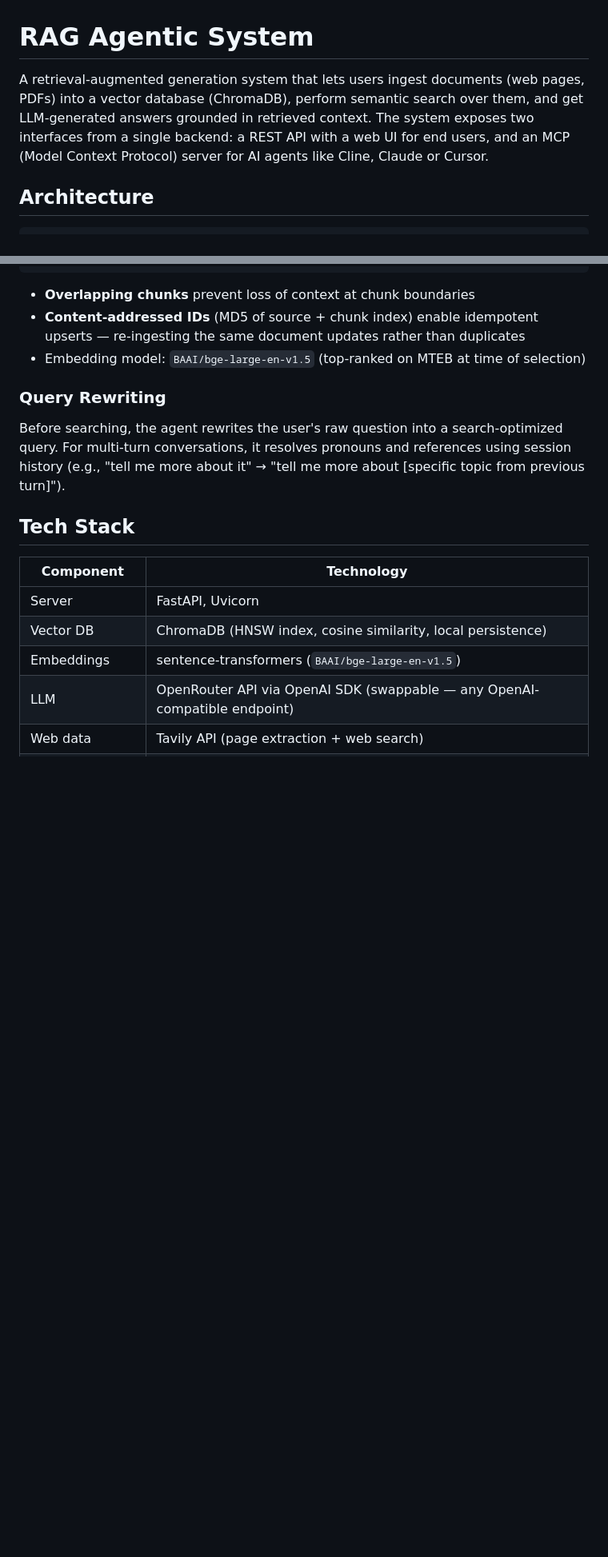
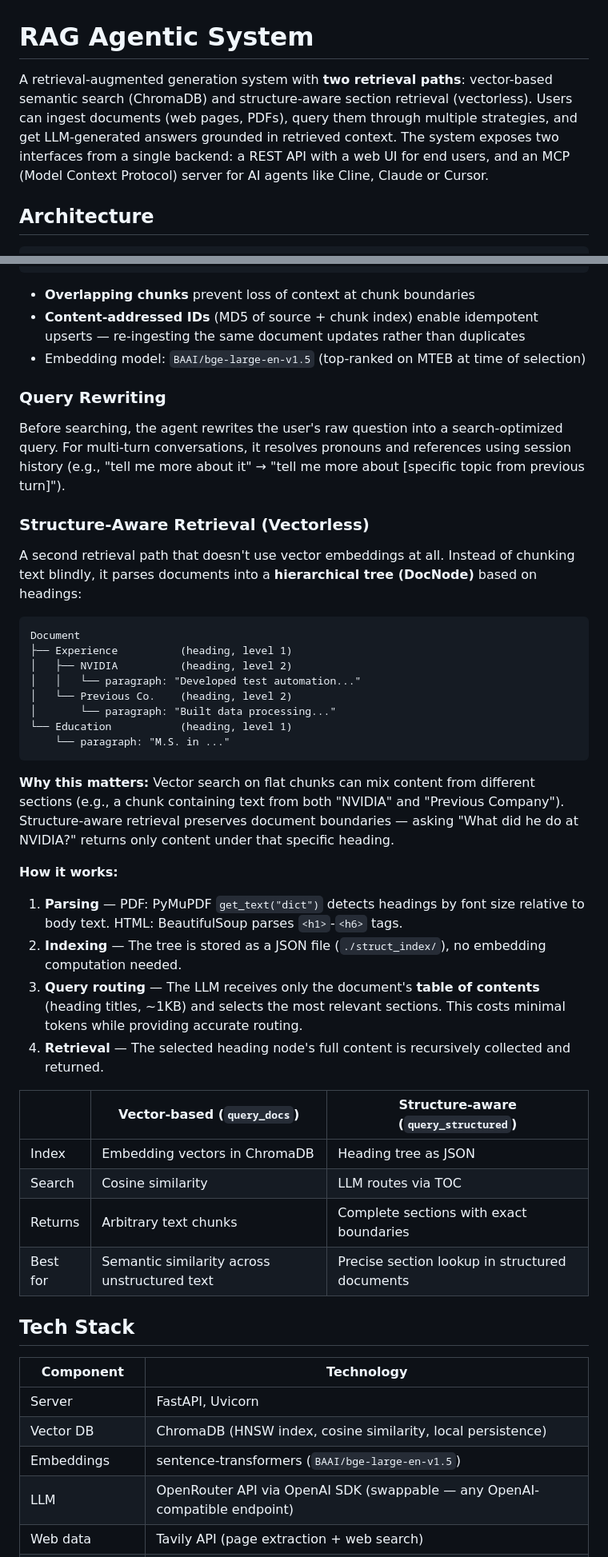
Before and after one commit to yangyang0611/rag-agentic-system, a Markdown page: README.md, 2 parts joined by grey strips. Shown at 80% size. Rendered like a GitHub page; blank space fills up the shorter version.

Commit message:
docs: add structure-aware retrieval to README

````diff
--- a/README.md
+++ b/README.md
@@ -1,6 +1,6 @@
 # RAG Agentic System
 
-A retrieval-augmented generation system that lets users ingest documents (web pages, PDFs) into a vector database (ChromaDB), perform semantic search over them, and get LLM-generated answers grounded in retrieved context. The system exposes two interfaces from a single backend: a REST API with a web UI for end users, and an MCP (Model Context Protocol) server for AI agents like Cline, Claude or Cursor.
+A retrieval-augmented generation system with **two retrieval paths**: vector-based semantic search (ChromaDB) and structure-aware section retrieval (vectorless). Users can ingest documents (web pages, PDFs), query them through multiple strategies, and get LLM-generated answers grounded in retrieved context. The system exposes two interfaces from a single backend: a REST API with a web UI for end users, and an MCP (Model Context Protocol) server for AI agents like Cline, Claude or Cursor.
 
 ## Architecture
 
@@ -73,6 +74,36 @@ PDF → PyMuPDF extract → same chunking/embedding pipeline
 
 Before searching, the agent rewrites the user's raw question into a search-optimized query. For multi-turn conversations, it resolves pronouns and references using session history (e.g., "tell me more about it" → "tell me more about [specific topic from previous turn]").
 
+### Structure-Aware Retrieval (Vectorless)
+
+A second retrieval path that doesn't use vector embeddings at all. Instead of chunking text blindly, it parses documents into a **hierarchical tree (DocNode)** based on headings:
+
+```
+Document
+├── Experience          (heading, level 1)
+│   ├── NVIDIA          (heading, level 2)
+│   │   └── paragraph: "Developed test automation..."
+│   └── Previous Co.    (heading, level 2)
+│       └── paragraph: "Built data processing..."
+└── Education           (heading, level 1)
+    └── paragraph: "M.S. in ..."
+```
+
+**Why this matters:** Vector search on flat chunks can mix content from different sections (e.g., a chunk containing text from both "NVIDIA" and "Previous Company"). Structure-aware retrieval preserves document boundaries — asking "What did he do at NVIDIA?" returns only content under that specific heading.
+
+**How it works:**
+1. **Parsing** — PDF: PyMuPDF `get_text("dict")` detects headings by font size relative to body text. HTML: BeautifulSoup parses `<h1>`-`<h6>` tags.
+2. **Indexing** — The tree is stored as a JSON file (`./struct_index/`), no embedding computation needed.
+3. **Query routing** — The LLM receives only the document's **table of contents** (heading titles, ~1KB) and selects the most relevant sections. This costs minimal tokens while providing accurate routing.
+4. **Retrieval** — The selected heading node's full content is recursively collected and returned.
+
+| | Vector-based (`query_docs`) | Structure-aware (`query_structured`) |
+|---|---|---|
+| Index | Embedding vectors in ChromaDB | Heading tree as JSON |
+| Search | Cosine similarity | LLM routes via TOC |
+| Returns | Arbitrary text chunks | Complete sections with exact boundaries |
+| Best for | Semantic similarity across unstructured text | Precise section lookup in structured documents |
+
 ## Tech Stack
 
 | Component | Technology |
````
Also changed, not shown: other parts of README.md (+12 -9 lines).
